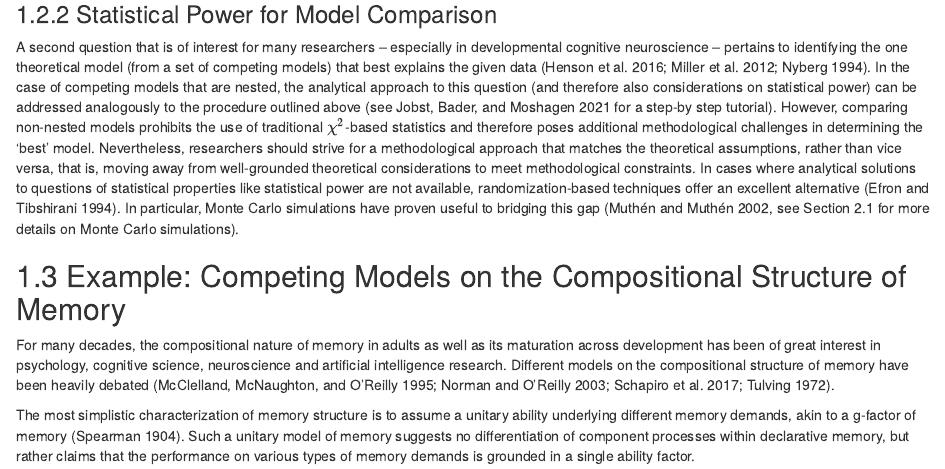
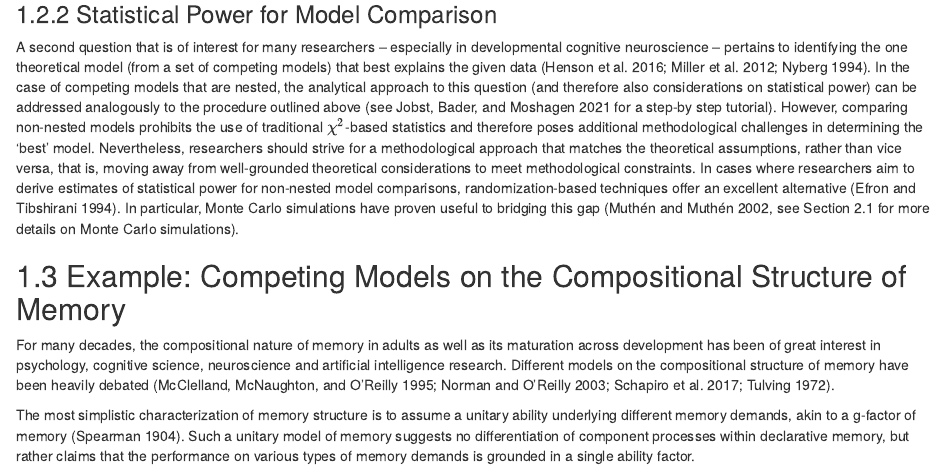
Before and after one commit to ebuchberger/Estimating-Power-for-SEM, an R Markdown document (manuscript.Rmd): the page in a window 1100 px wide, from 2980 px down. Rendered offline with R 4.5, knitr and Pandoc, with nearby package versions; some code elsewhere in the file could not run offline.

Commit message:
minor fix BRM revision

```diff
--- a/manuscript.Rmd
+++ b/manuscript.Rmd
@@ -149,7 +149,7 @@ Central to many studies that employ SEM is the question of whether a specific pa
 Following the logic outlined above, researchers can determine the statistical power for detecting a target effect in an SEM framework before conducting the study. A key aspect for this a-priori power calculation hinges on translating the differences in a specific parameter estimate into an effect size. Such translation can be achieved by investigating the discrepancy between the model-implied variance-covariance matrices associated with (1) the population model including the “true” parameter values and (2) the hypothesized model. The discrepancy between both matrices is quantified based on a specific fit function [for details on fit functions see @bollen_1989]. As the investigation of a target effect practically translates into the comparison of nested models, researchers can in these cases analytically determine the statistical power and use this information for decisions on required sample size [@satorra_1985]. Recently, several user friendly tools have emerged that can guide modelers in deriving estimates for statistical power to estimate statistical power in SEM in such cases [e.g. the R packages semPower @jobst_2021; or power4SEM @jak_2020 for analytical approaches; and the Shiny app pwrSEM @wang_2021; the interactive study planner tool LIFESPAN @brandmaier_2015; or the R package simsem  @pornprasertmanit_2021 for simulation-based approaches].
 
 ### 1.2.2	Statistical Power for Model Comparison
-A second question that is of interest for many researchers – especially in developmental cognitive neuroscience – pertains to identifying the one theoretical model (from a set of competing models) that best explains the given data [@henson_2016; @miller_2012; @nyberg_1994]. In the case of competing models that are nested, the analytical approach to this question (and therefore also considerations on statistical power) can be addressed analogously to the procedure outlined above [see @jobst_2021 for a step-by step tutorial]. However, comparing non-nested models prohibits the use of traditional $\chi^2$-based statistics and therefore poses additional methodological challenges in determining the ‘best’ model. Nevertheless, researchers should strive for a methodological approach that matches the theoretical assumptions, rather than vice versa, that is, moving away from well-grounded theoretical considerations to meet methodological constraints. In cases where analytical solutions to questions of statistical properties like statistical power are not available, randomization-based techniques offer an excellent alternative [@efron_1994]. In particular, Monte Carlo simulations have proven useful to bridging this gap [@muthen_2002, see Section 2.1 for more details on Monte Carlo simulations].
+A second question that is of interest for many researchers – especially in developmental cognitive neuroscience – pertains to identifying the one theoretical model (from a set of competing models) that best explains the given data [@henson_2016; @miller_2012; @nyberg_1994]. In the case of competing models that are nested, the analytical approach to this question (and therefore also considerations on statistical power) can be addressed analogously to the procedure outlined above [see @jobst_2021 for a step-by step tutorial]. However, comparing non-nested models prohibits the use of traditional $\chi^2$-based statistics and therefore poses additional methodological challenges in determining the ‘best’ model. Nevertheless, researchers should strive for a methodological approach that matches the theoretical assumptions, rather than vice versa, that is, moving away from well-grounded theoretical considerations to meet methodological constraints. In cases where researchers aim to derive estimates of statistical power for non-nested model comparisons, randomization-based techniques offer an excellent alternative [@efron_1994]. In particular, Monte Carlo simulations have proven useful to bridging this gap [@muthen_2002, see Section 2.1 for more details on Monte Carlo simulations].
 
 ## 1.3	Example: Competing Models on the Compositional Structure of Memory
 For many decades, the compositional nature of memory in adults as well as its maturation across development has been of great interest in psychology, cognitive science, neuroscience and artificial intelligence research. Different models on the compositional structure of memory have been heavily debated [@mcclelland_1995; @norman_2003; @schapiro_2017; @tulving_1972].
```
